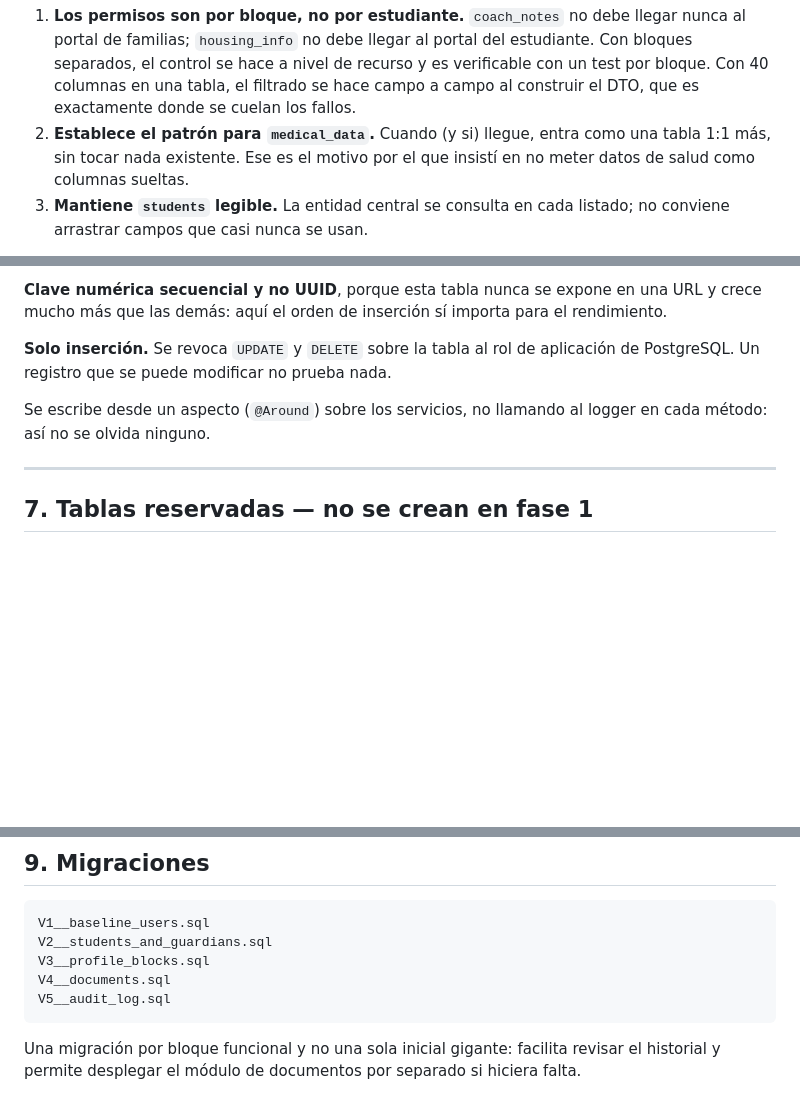
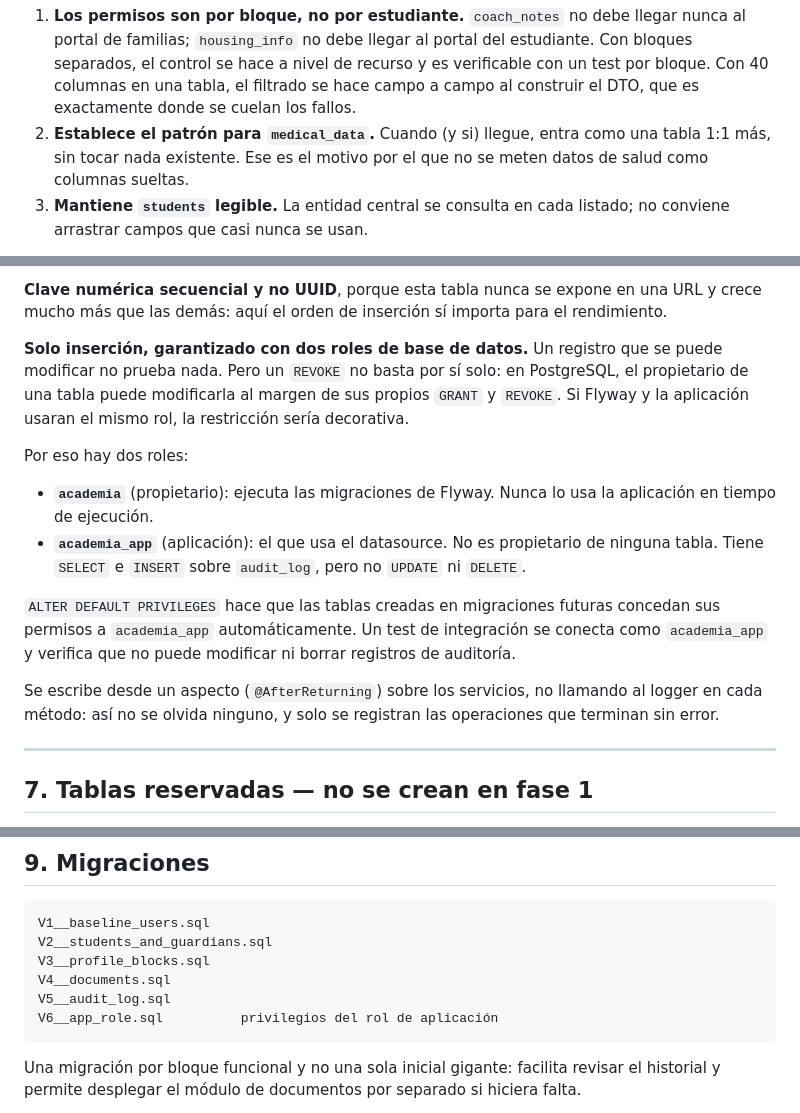
Before and after one commit to pIKALDO/academia, a Markdown page: docs/modelo-datos.md, 3 parts joined by grey strips. Rendered like a GitHub page; blank space fills up the shorter version.

Commit message:
modificacion del modelo de datos

````diff
--- a/docs/modelo-datos.md
+++ b/docs/modelo-datos.md
@@ -261,8 +261,8 @@ CREATE TABLE housing_info (
    tabla, el filtrado se hace campo a campo al construir el DTO, que es exactamente donde se cuelan
    los fallos.
 2. **Establece el patrón para `medical_data`.** Cuando (y si) llegue, entra como una tabla 1:1 más,
-   sin tocar nada existente. Ese es el motivo por el que insistí en no meter datos de salud como
-   columnas sueltas.
+   sin tocar nada existente. Ese es el motivo por el que no se meten datos de salud como columnas
+   sueltas.
 3. **Mantiene `students` legible.** La entidad central se consulta en cada listado; no conviene
    arrastrar campos que casi nunca se usan.
 
@@ -393,11 +393,24 @@ una sola consulta indexada, sin recorrer todas las entidades relacionadas.
 **Clave numérica secuencial y no UUID**, porque esta tabla nunca se expone en una URL y crece mucho
 más que las demás: aquí el orden de inserción sí importa para el rendimiento.
 
-**Solo inserción.** Se revoca `UPDATE` y `DELETE` sobre la tabla al rol de aplicación de PostgreSQL.
-Un registro que se puede modificar no prueba nada.
+**Solo inserción, garantizado con dos roles de base de datos.** Un registro que se puede
+modificar no prueba nada. Pero un `REVOKE` no basta por sí solo: en PostgreSQL, el propietario
+de una tabla puede modificarla al margen de sus propios `GRANT` y `REVOKE`. Si Flyway y la
+aplicación usaran el mismo rol, la restricción sería decorativa.
 
-Se escribe desde un aspecto (`@Around`) sobre los servicios, no llamando al logger en cada método:
-así no se olvida ninguno.
+Por eso hay dos roles:
+
+- **`academia`** (propietario): ejecuta las migraciones de Flyway. Nunca lo usa la aplicación
+  en tiempo de ejecución.
+- **`academia_app`** (aplicación): el que usa el datasource. No es propietario de ninguna tabla.
+  Tiene `SELECT` e `INSERT` sobre `audit_log`, pero no `UPDATE` ni `DELETE`.
+
+`ALTER DEFAULT PRIVILEGES` hace que las tablas creadas en migraciones futuras concedan sus
+permisos a `academia_app` automáticamente. Un test de integración se conecta como
+`academia_app` y verifica que no puede modificar ni borrar registros de auditoría.
+
+Se escribe desde un aspecto (`@AfterReturning`) sobre los servicios, no llamando al logger en cada
+método: así no se olvida ninguno, y solo se registran las operaciones que terminan sin error.
 
 ---
 
@@ -446,6 +459,7 @@ V2__students_and_guardians.sql
 V3__profile_blocks.sql
 V4__documents.sql
 V5__audit_log.sql
+V6__app_role.sql          privilegios del rol de aplicación
 ```
 
 Una migración por bloque funcional y no una sola inicial gigante: facilita revisar el historial y
````
